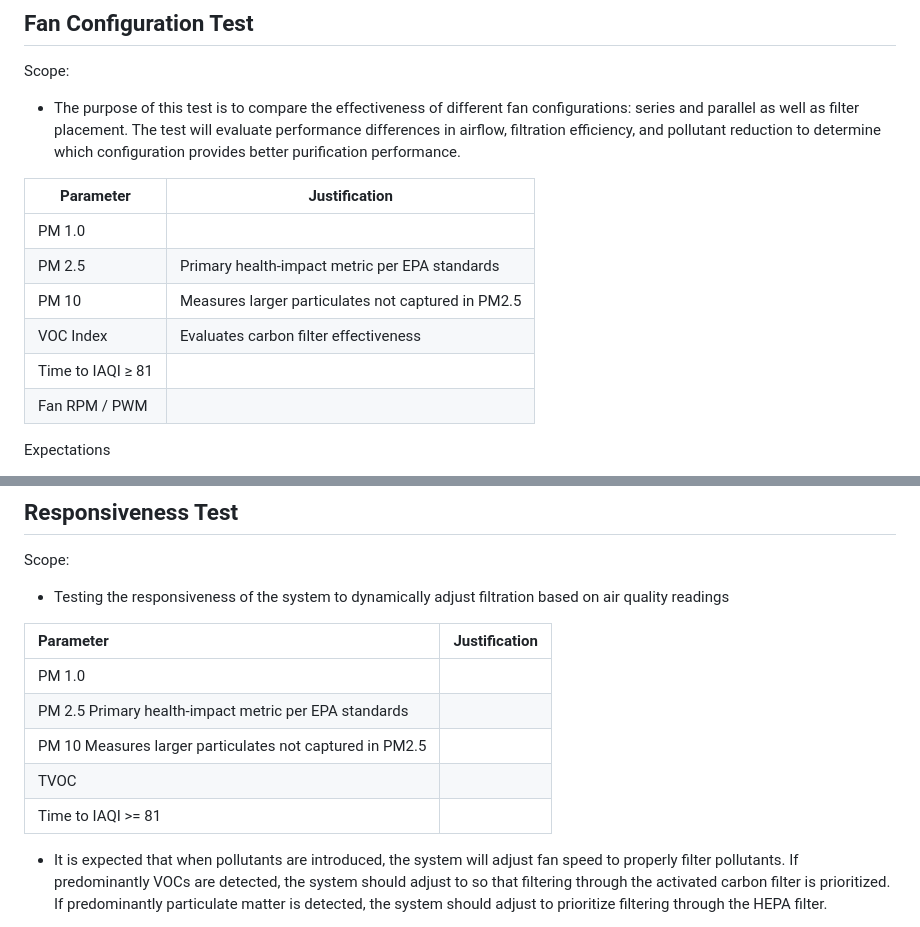
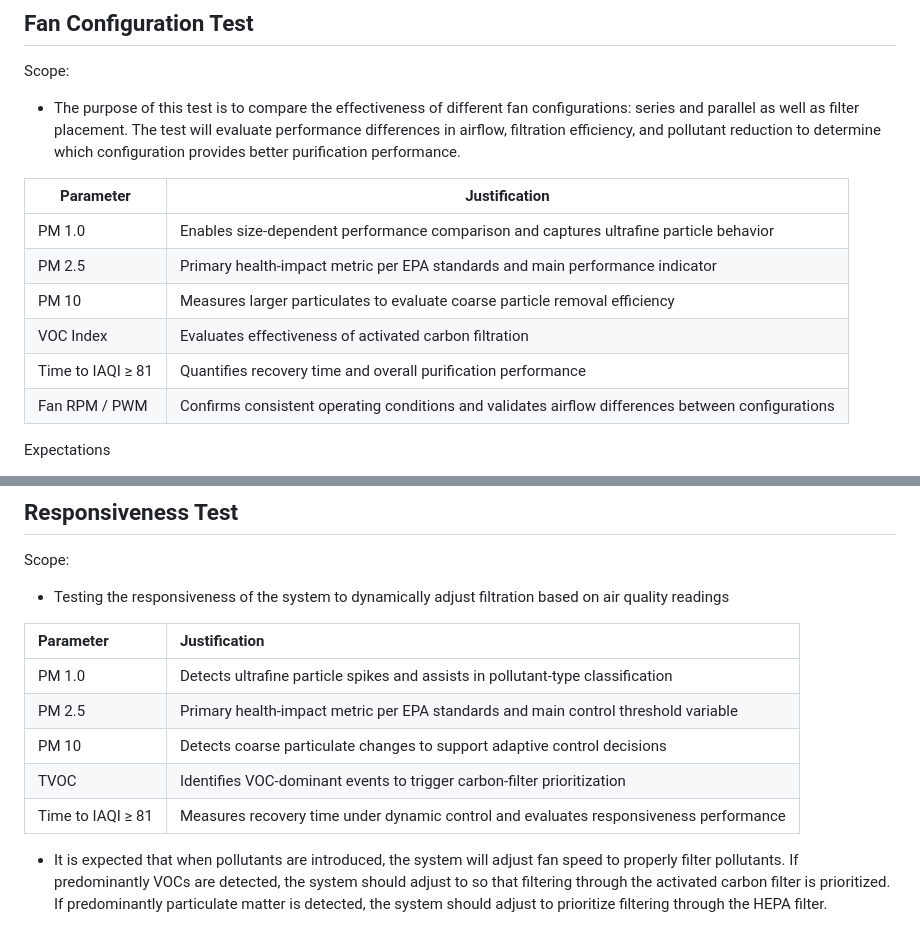
Before and after one commit to iporchet/CSE-123A---Air-purifier, a Markdown page: doc/Testing/CSE 123_ Mock Test Plan .md, 2 parts joined by grey strips. Rendered like a GitHub page.

```diff
--- a/doc/Testing/CSE 123_ Mock Test Plan .md
+++ b/doc/Testing/CSE 123_ Mock Test Plan .md
@@ -195,14 +195,14 @@ Scope:
 
 * The purpose of this test is to compare the effectiveness of different fan configurations: series and parallel as well as filter placement. The test will evaluate performance differences in airflow, filtration efficiency, and pollutant reduction to determine which configuration provides better purification performance.
 
-| Parameter         | Justification                           |
+| Parameter         | Justification |
 | ----------------- | --------------------------------------- |
-| PM 1.0            |           |
-| PM 2.5            |  Primary health-impact metric per EPA standards
-| PM 10             |       Measures larger particulates not captured in PM2.5
-| VOC Index         |   Evaluates carbon filter effectiveness
-| Time to IAQI ≥ 81 |        |
-| Fan RPM / PWM     |           |
+| PM 1.0            | Enables size-dependent performance comparison and captures ultrafine particle behavior |
+| PM 2.5            | Primary health-impact metric per EPA standards and main performance indicator |
+| PM 10             | Measures larger particulates to evaluate coarse particle removal efficiency |
+| VOC Index         | Evaluates effectiveness of activated carbon filtration |
+| Time to IAQI ≥ 81 | Quantifies recovery time and overall purification performance |
+| Fan RPM / PWM     | Confirms consistent operating conditions and validates airflow differences between configurations |
 
 Expectations
 
@@ -275,11 +275,12 @@ Scope:
 
 | Parameter | Justification |
 | :---- | :---- |
-| PM 1.0 |  |
-| PM 2.5  Primary health-impact metric per EPA standards  |
-| PM 10 Measures larger particulates not captured in PM2.5  |
-| TVOC  |  |
-| Time to IAQI \>= 81 |  |
+| PM 1.0 | Detects ultrafine particle spikes and assists in pollutant-type classification |
+| PM 2.5 | Primary health-impact metric per EPA standards and main control threshold variable |
+| PM 10 | Detects coarse particulate changes to support adaptive control decisions |
+| TVOC | Identifies VOC-dominant events to trigger carbon-filter prioritization |
+| Time to IAQI ≥ 81 | Measures recovery time under dynamic control and evaluates responsiveness performance |
+
 
 * It is expected that when pollutants are introduced, the system will adjust fan speed to properly filter pollutants. If predominantly VOCs are detected, the system should adjust to so that filtering through the activated carbon filter is prioritized. If predominantly particulate matter is detected, the system should adjust to prioritize filtering through the HEPA filter.
 
```
